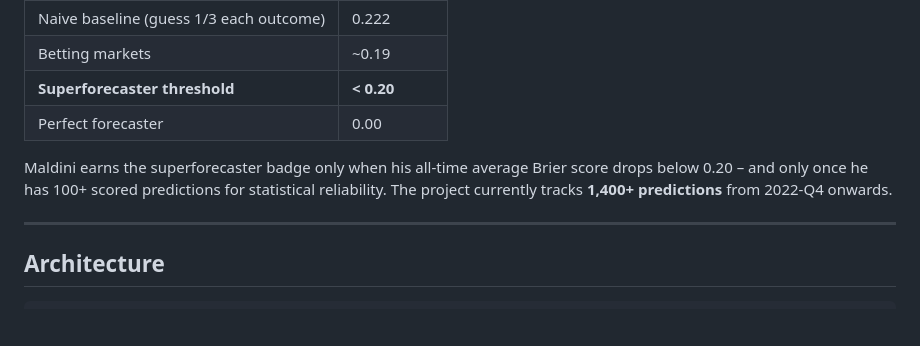
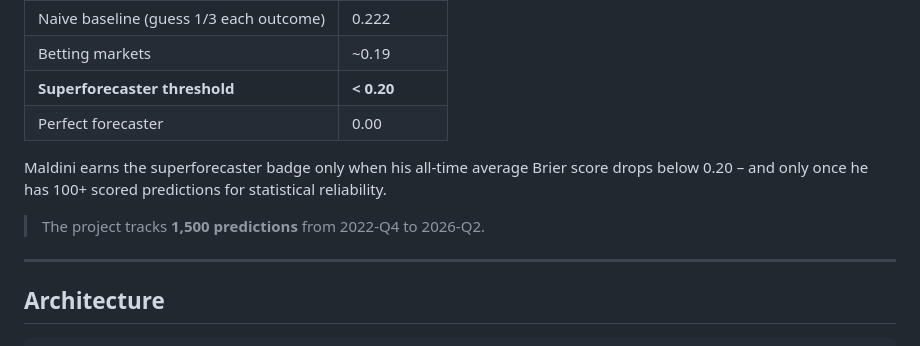
Before and after one commit to 0trm/maldini, a Markdown page: README.md, the part around one of its changes. Drawn GitHub-style; blank space fills up the shorter version.

```diff
--- a/README.md
+++ b/README.md
@@ -19,7 +19,9 @@ A Brier score measures the accuracy of probabilistic predictions – **lower is
 | **Superforecaster threshold** | **< 0.20** |
 | Perfect forecaster | 0.00 |
 
-Maldini earns the superforecaster badge only when his all-time average Brier score drops below 0.20 – and only once he has 100+ scored predictions for statistical reliability. The project currently tracks **1,400+ predictions** from 2022-Q4 onwards.
+Maldini earns the superforecaster badge only when his all-time average Brier score drops below 0.20 – and only once he has 100+ scored predictions for statistical reliability.
+
+> The project tracks **1,500 predictions** from 2022-Q4 to 2026-Q2.
 
 ---
 
```
Also changed, not shown: other parts of README.md (+2 -2 lines).
